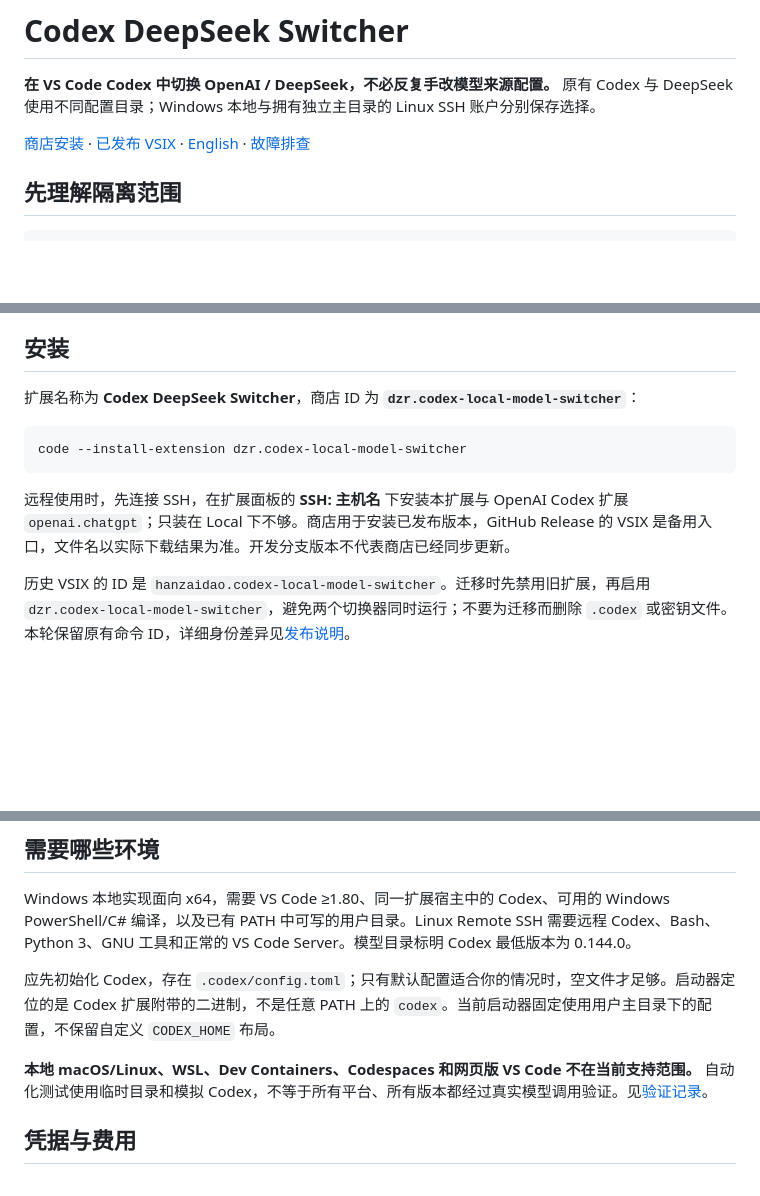
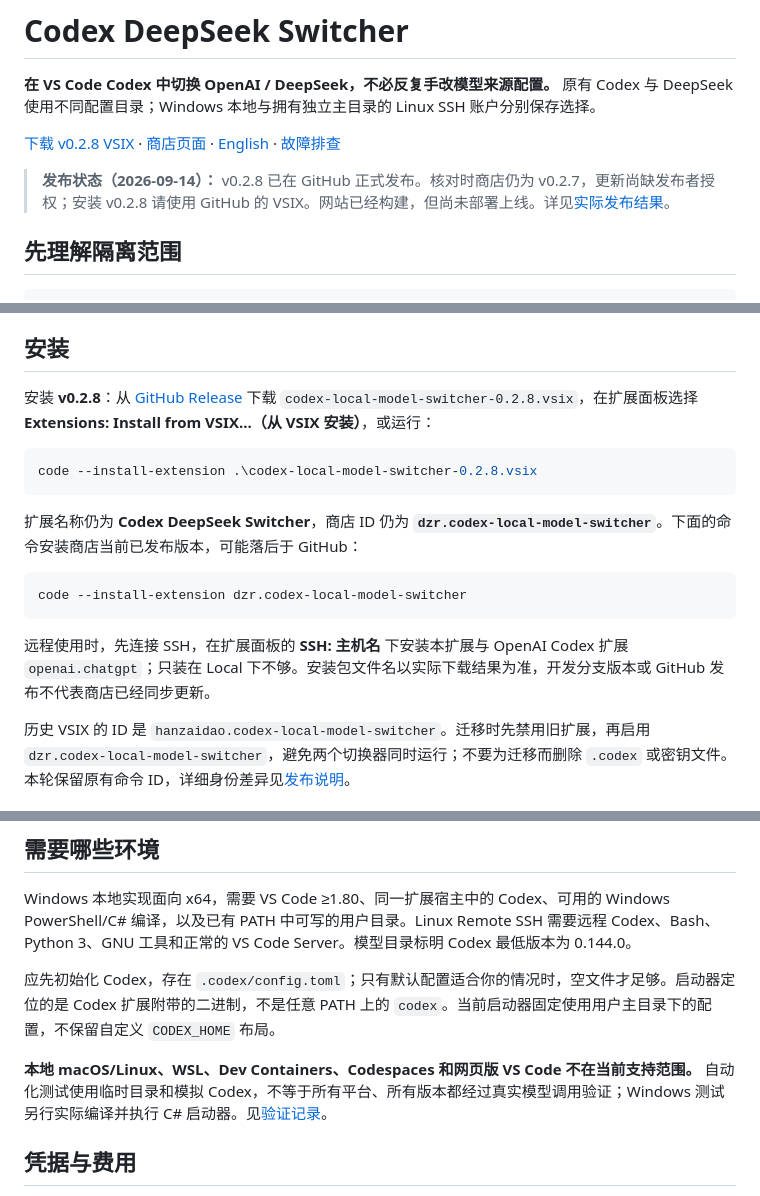
Before and after one commit to dzrdzrdzr/codex-model-switcher, a Markdown page: docs/README.zh-CN.md, 3 parts joined by grey strips. Drawn GitHub-style; blank space fills up the shorter version.

Commit message:
Document actual publication results and point users to the released 0.2.8 VSIX

````diff
--- a/docs/README.zh-CN.md
+++ b/docs/README.zh-CN.md
@@ -2,7 +2,9 @@
 
 **在 VS Code Codex 中切换 OpenAI / DeepSeek，不必反复手改模型来源配置。** 原有 Codex 与 DeepSeek 使用不同配置目录；Windows 本地与拥有独立主目录的 Linux SSH 账户分别保存选择。
 
-[商店安装](https://marketplace.visualstudio.com/items?itemName=dzr.codex-local-model-switcher) · [已发布 VSIX](https://github.com/dzrdzrdzr/codex-model-switcher/releases/latest) · [English](../README.md) · [故障排查](TROUBLESHOOTING.md)
+[下载 v0.2.8 VSIX](https://github.com/dzrdzrdzr/codex-model-switcher/releases/tag/v0.2.8) · [商店页面](https://marketplace.visualstudio.com/items?itemName=dzr.codex-local-model-switcher) · [English](../README.md) · [故障排查](TROUBLESHOOTING.md)
+
+> **发布状态（2026-09-14）：** v0.2.8 已在 GitHub 正式发布。核对时商店仍为 v0.2.7，更新尚缺发布者授权；安装 v0.2.8 请使用 GitHub 的 VSIX。网站已经构建，但尚未部署上线。详见[实际发布结果](PUBLICATION-STATUS.md)。
 
 ## 先理解隔离范围
 
@@ -17,13 +19,19 @@ DeepSeek → .codex-vscode-deepseek DeepSeek → .codex-vscode-deepseek
 
 ## 安装
 
-扩展名称为 **Codex DeepSeek Switcher**，商店 ID 为 **`dzr.codex-local-model-switcher`**：
+安装 **v0.2.8**：从 [GitHub Release](https://github.com/dzrdzrdzr/codex-model-switcher/releases/tag/v0.2.8) 下载 `codex-local-model-switcher-0.2.8.vsix`，在扩展面板选择 **Extensions: Install from VSIX...（从 VSIX 安装）**，或运行：
+
+```powershell
+code --install-extension .\codex-local-model-switcher-0.2.8.vsix
+```
+
+扩展名称仍为 **Codex DeepSeek Switcher**，商店 ID 仍为 **`dzr.codex-local-model-switcher`**。下面的命令安装商店当前已发布版本，可能落后于 GitHub：
 
 ```powershell
 code --install-extension dzr.codex-local-model-switcher
 ```
 
-远程使用时，先连接 SSH，在扩展面板的 **SSH: 主机名** 下安装本扩展与 OpenAI Codex 扩展 `openai.chatgpt`；只装在 Local 下不够。商店用于安装已发布版本，GitHub Release 的 VSIX 是备用入口，文件名以实际下载结果为准。开发分支版本不代表商店已经同步更新。
+远程使用时，先连接 SSH，在扩展面板的 **SSH: 主机名** 下安装本扩展与 OpenAI Codex 扩展 `openai.chatgpt`；只装在 Local 下不够。安装包文件名以实际下载结果为准，开发分支版本或 GitHub 发布不代表商店已经同步更新。
 
 历史 VSIX 的 ID 是 `hanzaidao.codex-local-model-switcher`。迁移时先禁用旧扩展，再启用 `dzr.codex-local-model-switcher`，避免两个切换器同时运行；不要为迁移而删除 `.codex` 或密钥文件。本轮保留原有命令 ID，详细身份差异见[发布说明](PUBLISHING.md)。
 
@@ -41,7 +49,7 @@ Windows 本地实现面向 x64，需要 VS Code ≥1.80、同一扩展宿主中
 
 应先初始化 Codex，存在 `.codex/config.toml`；只有默认配置适合你的情况时，空文件才足够。启动器定位的是 Codex 扩展附带的二进制，不是任意 PATH 上的 `codex`。当前启动器固定使用用户主目录下的配置，不保留自定义 `CODEX_HOME` 布局。
 
-**本地 macOS/Linux、WSL、Dev Containers、Codespaces 和网页版 VS Code 不在当前支持范围。** 自动化测试使用临时目录和模拟 Codex，不等于所有平台、所有版本都经过真实模型调用验证。见[验证记录](VALIDATION.md)。
+**本地 macOS/Linux、WSL、Dev Containers、Codespaces 和网页版 VS Code 不在当前支持范围。** 自动化测试使用临时目录和模拟 Codex，不等于所有平台、所有版本都经过真实模型调用验证；Windows 测试另行实际编译并执行 C# 启动器。见[验证记录](VALIDATION.md)。
 
 ## 凭据与费用
 
````
Also changed, not shown: README.md (+12 -4 lines), docs/PUBLICATION-STATUS.md (added, +34 -0 lines).
